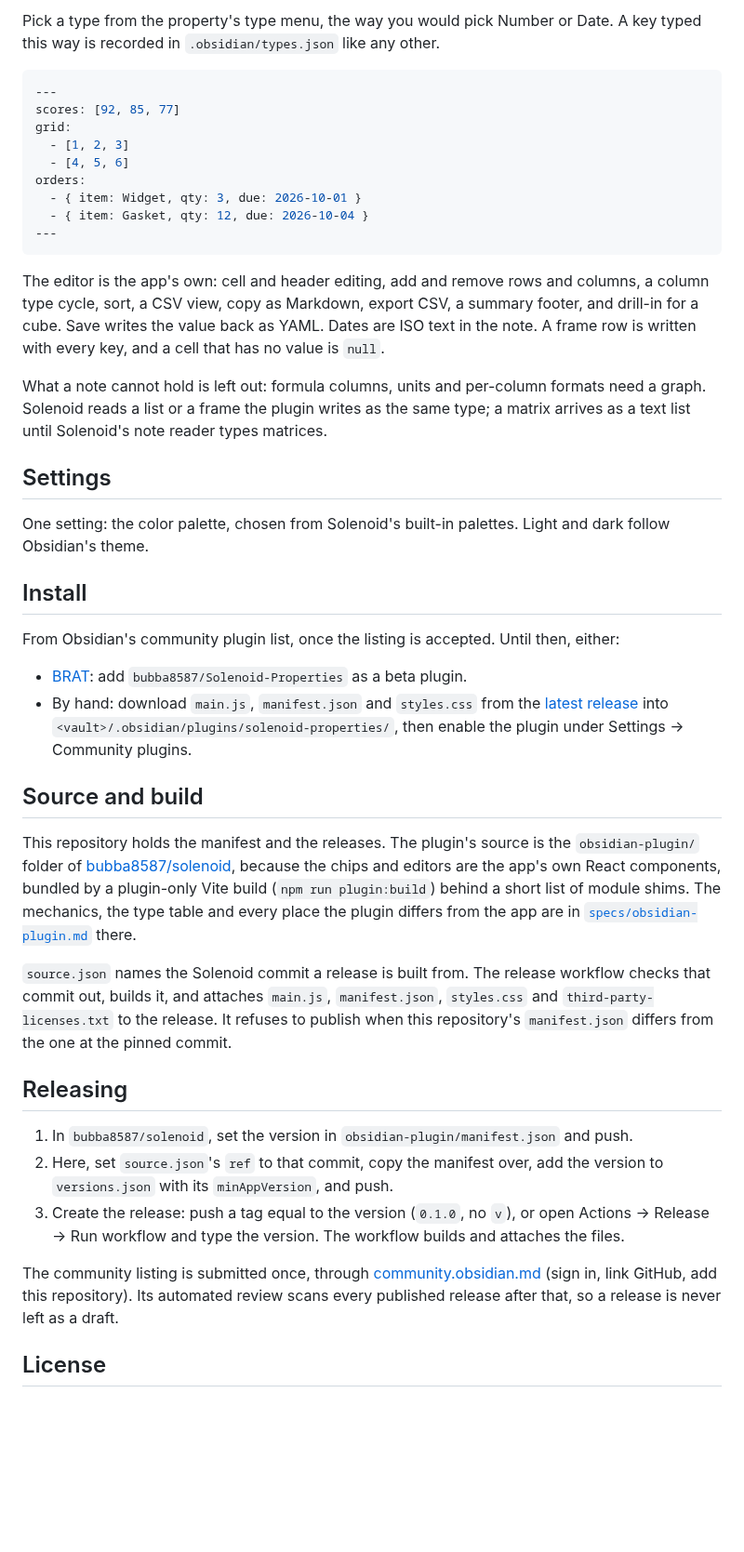
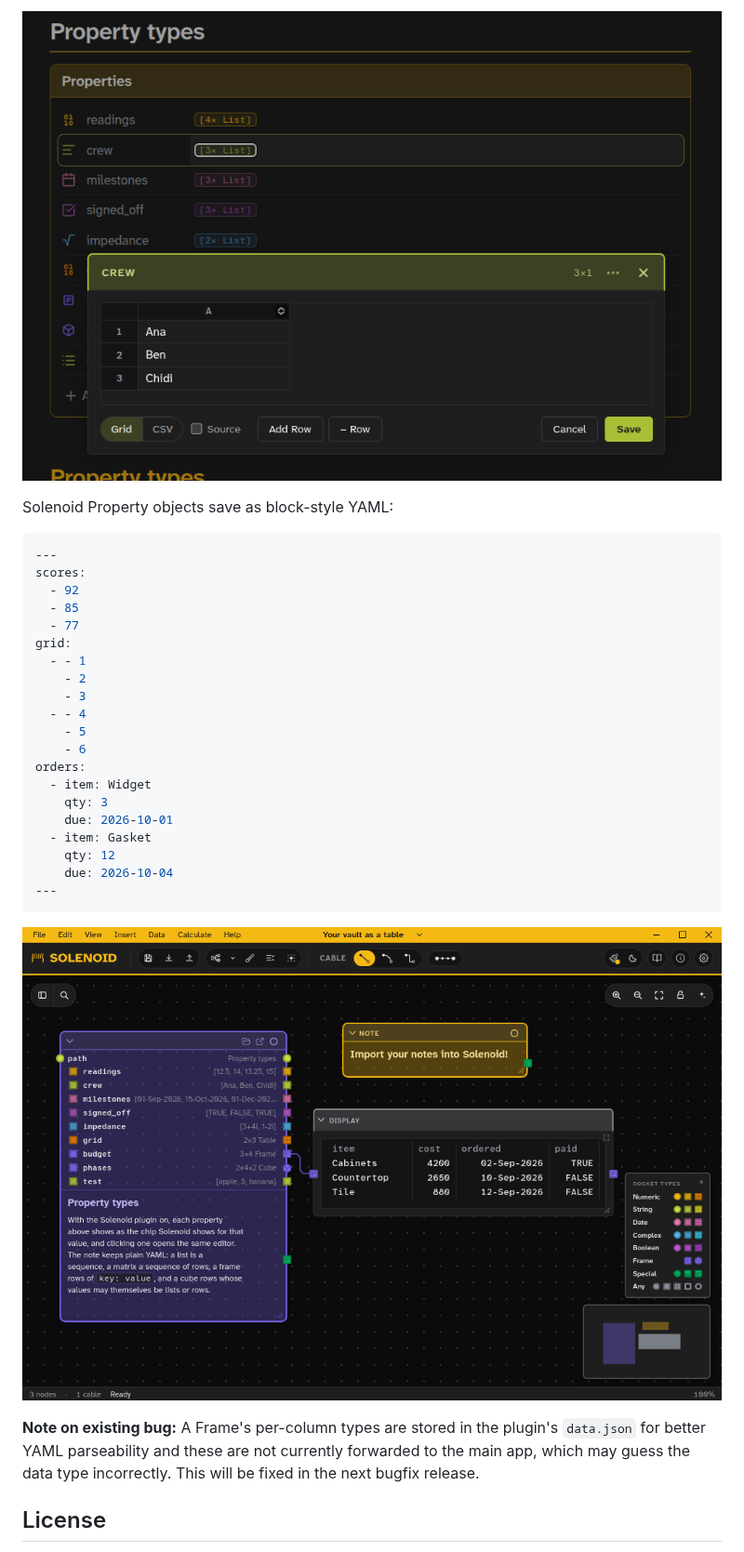
Before and after one commit to bubba8587/Solenoid-Properties, a Markdown page: README.md, the part around one of its changes. Shown at 93% size. Rendered like a GitHub page; pictures changed too: images/2.png (added), images/4.png (added); blank space fills up the shorter version.

Commit message:
README for users, with screenshots; pin the build to the current plugin source
The README says what the plugin is, its types and the look. source.json
pins bubba8587/solenoid@635905d9: picked column types that persist, the
editor in a popped-out note, the Complex type and the Solenoid look.

Co-Authored-By: Claude Fable 5.1 <noreply@anthropic.com>

````diff
--- a/README.md
+++ b/README.md
@@ -13,46 +19,34 @@ An Obsidian plugin that adds [Solenoid](https://solenoid-ngc.vercel.app)'s objec
 
-Pick a type from the property's type menu, the way you would pick Number or Date. A key typed this way is recorded in `.obsidian/types.json` like any other.
+![The pop-up editor open on a text list](https://raw.githubusercontent.com/bubba8587/Solenoid-Properties/main/images/2.png)
+
+Solenoid Property objects save as block-style YAML:
 
 ```yaml
 ---
-scores: [92, 85, 77]
+scores:
+  - 92
+  - 85
+  - 77
 grid:
-  - [1, 2, 3]
-  - [4, 5, 6]
+  - - 1
+    - 2
+    - 3
+  - - 4
+    - 5
+    - 6
 orders:
-  - { item: Widget, qty: 3, due: 2026-10-01 }
-  - { item: Gasket, qty: 12, due: 2026-10-04 }
+  - item: Widget
+    qty: 3
+    due: 2026-10-01
+  - item: Gasket
+    qty: 12
+    due: 2026-10-04
 ---
 ```
 
-The editor is the app's own: cell and header editing, add and remove rows and columns, a column type cycle, sort, a CSV view, copy as Markdown, export CSV, a summary footer, and drill-in for a cube. Save writes the value back as YAML. Dates are ISO text in the note. A frame row is written with every key, and a cell that has no value is `null`.
+![Solenoid importing the same note, each property on its own typed socket](https://raw.githubusercontent.com/bubba8587/Solenoid-Properties/main/images/4.png)
 
-What a note cannot hold is left out: formula columns, units and per-column formats need a graph. Solenoid reads a list or a frame the plugin writes as the same type; a matrix arrives as a text list until Solenoid's note reader types matrices.
-
-## Settings
-
-One setting: the color palette, chosen from Solenoid's built-in palettes. Light and dark follow Obsidian's theme.
-
-## Install
-
-From Obsidian's community plugin list, once the listing is accepted. Until then, either:
-
-- [BRAT](https://github.com/TfTHacker/obsidian42-brat): add `bubba8587/Solenoid-Properties` as a beta plugin.
-- By hand: download `main.js`, `manifest.json` and `styles.css` from the [latest release](https://github.com/bubba8587/Solenoid-Properties/releases/latest) into `<vault>/.obsidian/plugins/solenoid-properties/`, then enable the plugin under Settings → Community plugins.
-
-## Source and build
-
-This repository holds the manifest and the releases. The plugin's source is the `obsidian-plugin/` folder of [bubba8587/solenoid](https://github.com/bubba8587/solenoid), because the chips and editors are the app's own React components, bundled by a plugin-only Vite build (`npm run plugin:build`) behind a short list of module shims. The mechanics, the type table and every place the plugin differs from the app are in [`specs/obsidian-plugin.md`](https://github.com/bubba8587/solenoid/blob/develop/specs/obsidian-plugin.md) there.
-
-`source.json` names the Solenoid commit a release is built from. The release workflow checks that commit out, builds it, and attaches `main.js`, `manifest.json`, `styles.css` and `third-party-licenses.txt` to the release. It refuses to publish when this repository's `manifest.json` differs from the one at the pinned commit.
-
-## Releasing
-
-1. In `bubba8587/solenoid`, set the version in `obsidian-plugin/manifest.json` and push.
-2. Here, set `source.json`'s `ref` to that commit, copy the manifest over, add the version to `versions.json` with its `minAppVersion`, and push.
-3. Create the release: push a tag equal to the version (`0.1.0`, no `v`), or open Actions → Release → Run workflow and type the version. The workflow builds and attaches the files.
-
-The community listing is submitted once, through [community.obsidian.md](https://community.obsidian.md) (sign in, link GitHub, add this repository). Its automated review scans every published release after that, so a release is never left as a draft.
+**Note on existing bug:** A Frame's per-column types are stored in the plugin's `data.json` for better YAML parseability and these are not currently forwarded to the main app, which may guess the data type incorrectly. This will be fixed in the next bugfix release.
 
 ## License
 
````
Also changed, not shown: other parts of README.md (+13 -7 lines), images/1.png (added), images/3.png (added), 1 other file.
